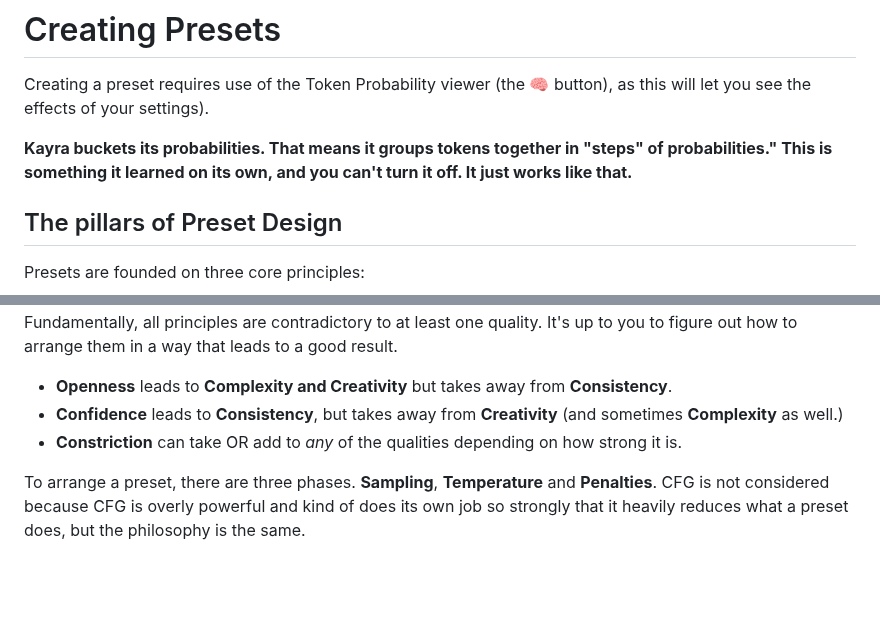
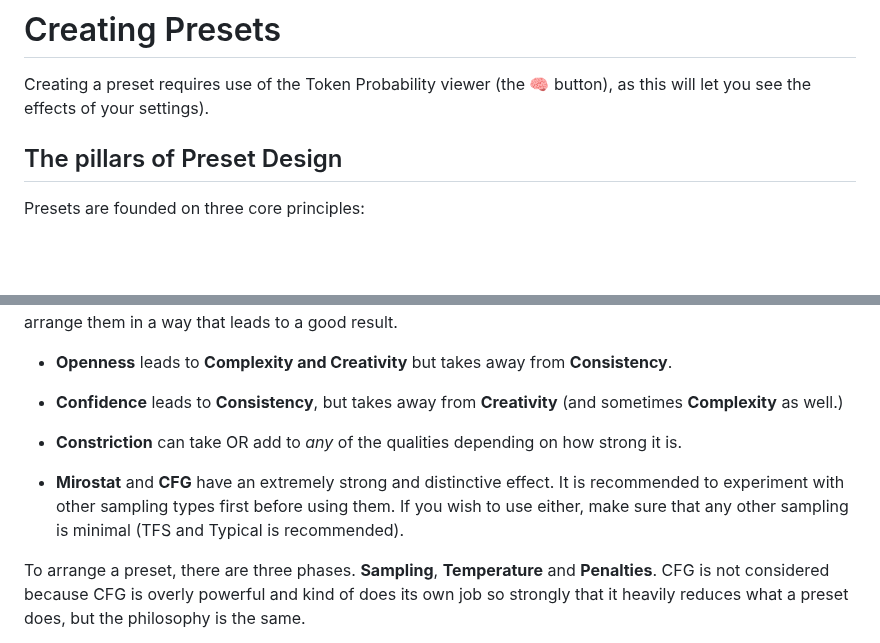
Before and after one commit to TapwaveZodiac/novelaiUKB, a Markdown page: docs/The-Rabbit-Hole.md, 2 parts joined by grey strips. Rendered like a GitHub page; blank space fills up the shorter version.

Commit message:
Update The-Rabbit-Hole.md
Addendum for Mirostat/CFG and also removing bucketing note

```diff
--- a/docs/The-Rabbit-Hole.md
+++ b/docs/The-Rabbit-Hole.md
@@ -174,8 +174,6 @@ Notes:
 
 Creating a preset requires use of the Token Probability viewer (the 🧠 button), as this will let you see the effects of your settings).
 
-**Kayra buckets its probabilities. That means it groups tokens together in "steps" of probabilities." This is something it learned on its own, and you can't turn it off. It just works like that.**
-
 ## The pillars of Preset Design
 
 Presets are founded on three core principles:
@@ -196,6 +194,8 @@ Fundamentally, all principles are contradictory to at least one quality. It's up
 - **Confidence** leads to **Consistency**, but takes away from **Creativity** (and sometimes **Complexity** as well.)
 - **Constriction** can take OR add to *any* of the qualities depending on how strong it is.
 
+- **Mirostat** and **CFG** have an extremely strong and distinctive effect. It is recommended to experiment with other sampling types first before using them. If you wish to use either, make sure that any other sampling is minimal (TFS and Typical is recommended).
+
 To arrange a preset, there are three phases. **Sampling**, **Temperature** and **Penalties**. CFG is not considered because CFG is overly powerful and kind of does its own job so strongly that it heavily reduces what a preset does, but the philosophy is the same.
 
 **Samplers** can be easily understood as the following:
```
